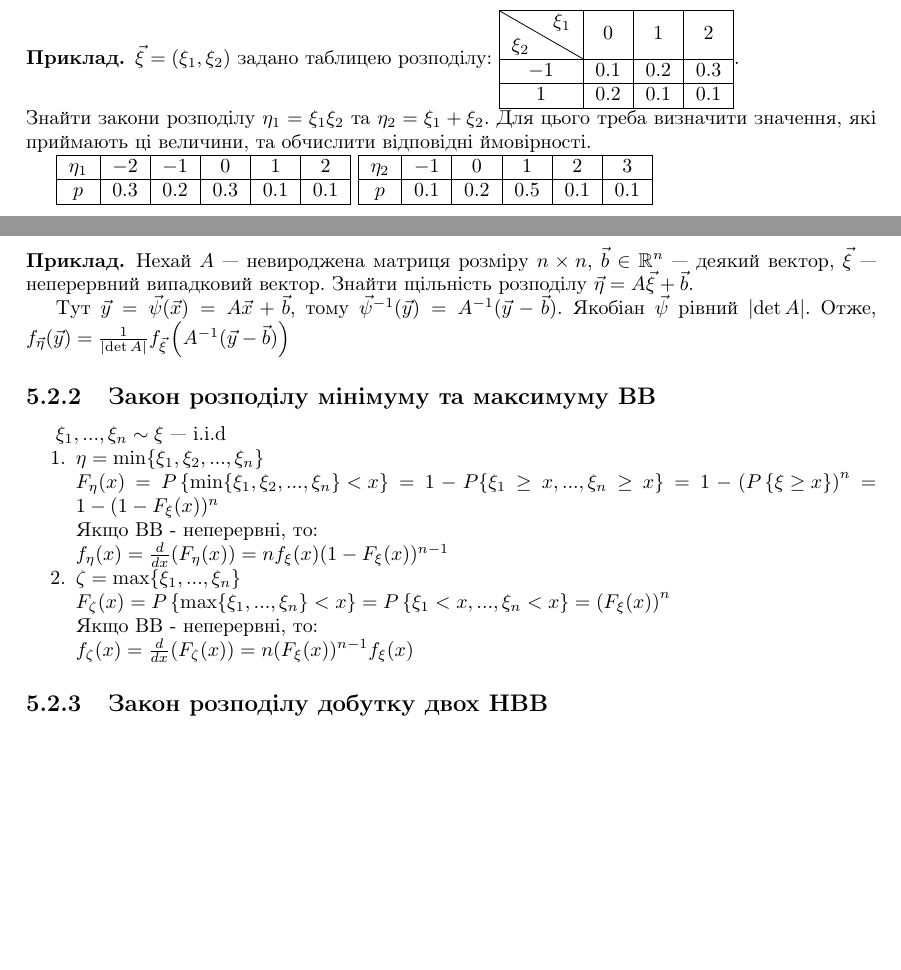
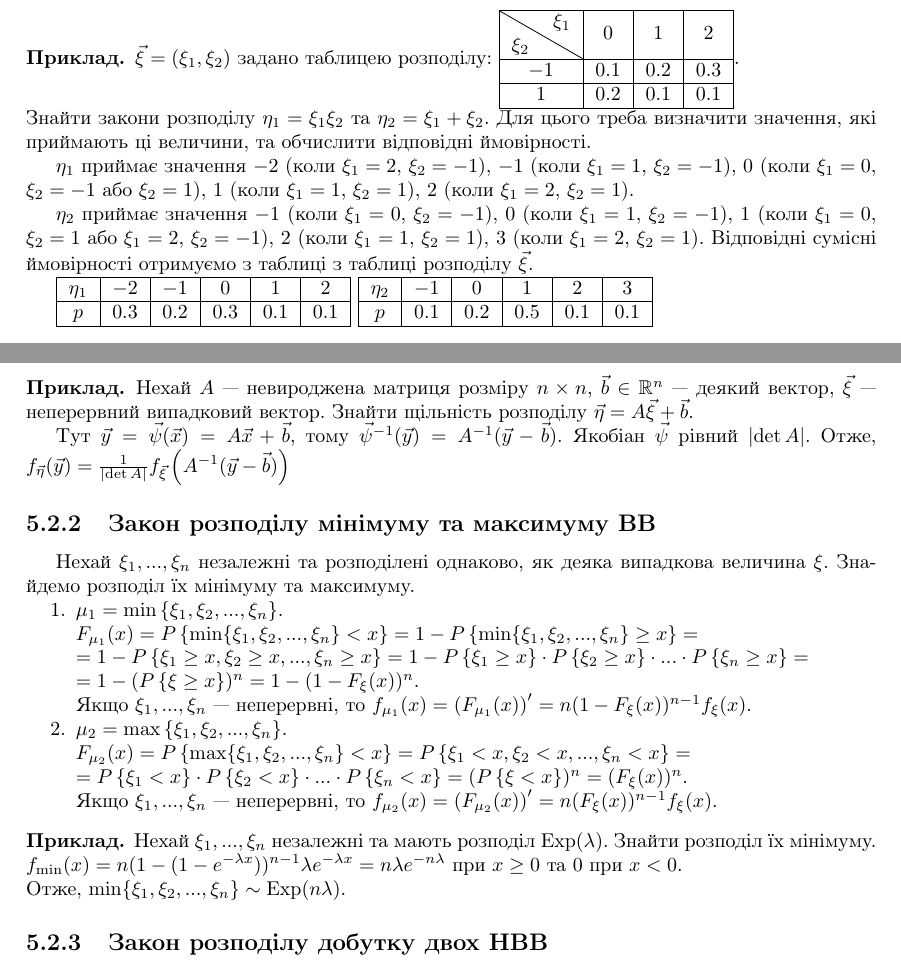
Before and after one commit to nikiandr/prob_notes, a LaTeX document (main.tex, which reads lectures/5_2.tex): two parts of pages 53 and 54 of 56, joined at a grey line, cut so that both start at the same text, the shorter picture padded with empty space. Compiled offline with pdfLaTeX.

Commit message:
min max update

```diff
--- a/lectures/5_2.tex
+++ b/lectures/5_2.tex
@@ -20,6 +20,19 @@
 
     \noindentЗнайти закони розподілу $\eta_1 = \xi_1 \xi_2$ та $\eta_2 = \xi_1 + \xi_2$.
     Для цього треба визначити значення, які приймають ці величини, та обчислити відповідні ймовірності.
+
+    $\eta_1$ приймає значення $-2$ (коли $\xi_1 = 2$, $\xi_2 = -1$),
+    $-1$ (коли $\xi_1 = 1$, $\xi_2 = -1$),
+    $0$ (коли $\xi_1 = 0$, $\xi_2 = -1$ або $\xi_2 = 1$),
+    $1$ (коли $\xi_1 = 1$, $\xi_2 = 1$),
+    $2$ (коли $\xi_1 = 2$, $\xi_2 = 1$).
+
+    $\eta_2$ приймає значення $-1$ (коли $\xi_1 = 0$, $\xi_2 = -1$),
+    $0$ (коли $\xi_1 = 1$, $\xi_2 = -1$),
+    $1$ (коли $\xi_1 = 0$, $\xi_2 = 1$ або $\xi_1 = 2$, $\xi_2 = -1$),
+    $2$ (коли $\xi_1 = 1$, $\xi_2 = 1$),
+    $3$ (коли $\xi_1 = 2$, $\xi_2 = 1$).
+    Відповідні сумісні ймовірності отримуємо з таблиці з таблиці розподілу $\vec{\xi}$.
 
     \begin{tabular}{|c|c|c|c|c|c|}
         \hline
@@ -59,28 +72,38 @@ $$f_{\vec{\eta}} (\vec{y}) = f_{\vec{\xi}} (\vec{\psi}^{-1}(\vec{y})) \left| \ma
 
 \subsection{Закон розподілу мінімуму та максимуму ВВ}
 
-$\xi_1, ..., \xi_n \sim \xi$ --- i.i.d
+Нехай $\xi_1, ..., \xi_n$ незалежні та розподілені однаково, як деяка випадкова величина $\xi$.
+Знайдемо розподіл їх мінімуму та максимуму.
+\begin{enumerate}
+    \item $\mu_1 = \min\left\{\xi_1, \xi_2, ..., \xi_n\right\}$.
 
-\begin{enumerate}
-    \item $\eta = \min\{\xi_1, \xi_2, ..., \xi_n\}$
+    $F_{\mu_1} (x) = P \left\{ \min\{\xi_1, \xi_2, ..., \xi_n\} < x \right\} =
+    1 - P \left\{ \min\{\xi_1, \xi_2, ..., \xi_n\} \geq x \right\} =$
 
-    $F_\eta(x) = P \left\{ \min\{\xi_1, \xi_2, ..., \xi_n\} < x \right\} = 1 - P\{\xi_1
-    \geq x, ..., \xi_n \geq x\} = 1 - \left(P\left\{\xi \geq x\right\}\right)^n =
-    1-(1-F_\xi (x))^n$
+    $ = 1 - P \left\{ \xi_1 \geq x, \xi_2 \geq x, ..., \xi_n \geq x \right\} =
+    1 - P\left\{ \xi_1 \geq x\right\} \cdot P\left\{ \xi_2 \geq x\right\} \cdot ... \cdot P\left\{ \xi_n \geq x\right\} = $
 
-    Якщо ВВ - неперервні, то:
+    $ = 1 - (P\left\{ \xi \geq x\right\})^n = 1 - (1- F_\xi (x))^n$.
 
-    $f_\eta(x) = \frac{d}{dx}(F_\eta(x)) = nf_\xi(x)(1-F_\xi(x))^{n-1}$
-    \item $\zeta = \max\{\xi_1, ..., \xi_n\}$
+    Якщо $\xi_1, ..., \xi_n$ --- неперервні, то $f_{\mu_1} (x) = \left( F_{\mu_1} (x)\right)^\prime = n (1- F_\xi (x))^{n-1} f_\xi(x)$.
+    \item $\mu_2 = \max\left\{\xi_1, \xi_2, ..., \xi_n\right\}$.
 
-    $F_\zeta(x) = P\left\{\max\{\xi_1, ..., \xi_n\}
-     < x\right\} = P\left\{\xi_1 < x, ...,
-    \xi_n < x \right\} = \left(F_\xi(x)\right)^n$
+    $F_{\mu_2} (x) = P \left\{ \max\{\xi_1, \xi_2, ..., \xi_n\} < x \right\} =
+    P \left\{ \xi_1 < x, \xi_2 < x, ..., \xi_n < x \right\} = $
 
-    Якщо ВВ - неперервні, то:
+    $ = P\left\{ \xi_1 < x\right\} \cdot P\left\{ \xi_2 < x\right\} \cdot ... \cdot P\left\{ \xi_n < x\right\} =
+    (P\left\{ \xi < x\right\})^n = (F_\xi (x))^n$.
 
-    $f_\zeta(x) = \frac{d}{dx}(F_\zeta(x)) = n (F_\xi(x))^{n-1}f_\xi(x)$
+    Якщо $\xi_1, ..., \xi_n$ --- неперервні, то $f_{\mu_2} (x) = \left( F_{\mu_2} (x)\right)^\prime = n (F_\xi (x))^{n-1} f_\xi(x)$.
 \end{enumerate}
+
+\begin{example}
+    Нехай $\xi_1, ..., \xi_n$ незалежні та мають розподіл $\mathrm{Exp}(\lambda)$. Знайти розподіл їх мінімуму.
+
+    \noindent$f_{\min}(x) = n (1-(1-e^{-\lambda x}))^{n-1} \lambda e^{-\lambda x} = n \lambda e^{-n\lambda}$ при $x \geq 0$ та $0$ при $x < 0$.
+
+    \noindentОтже, $\min\{\xi_1, \xi_2, ..., \xi_n\} \sim \mathrm{Exp} (n \lambda)$.
+\end{example}
 
 \subsection{Закон розподілу добутку двох НВВ}
 
```
Also changed, not shown: lectures/5_1.tex (+2 -2 lines).
